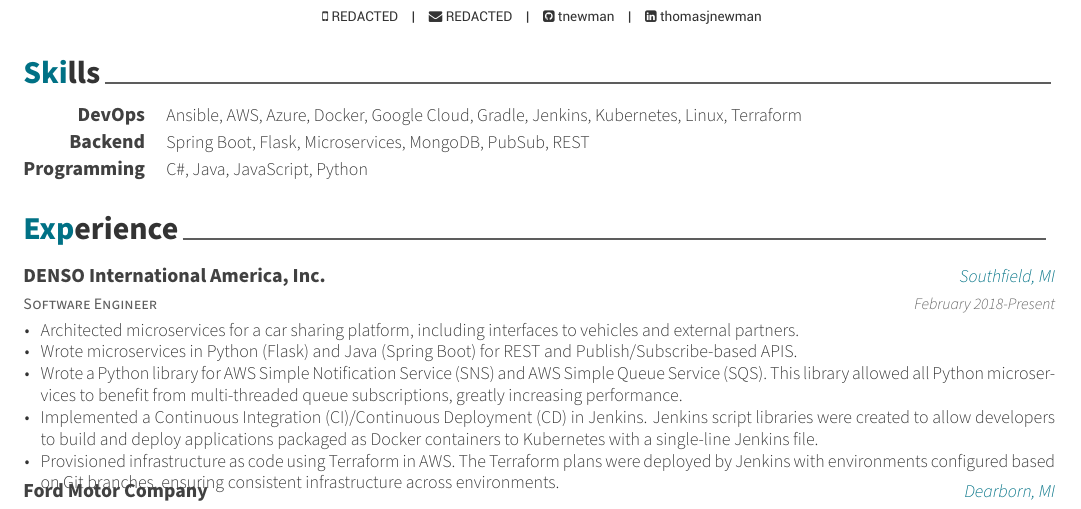
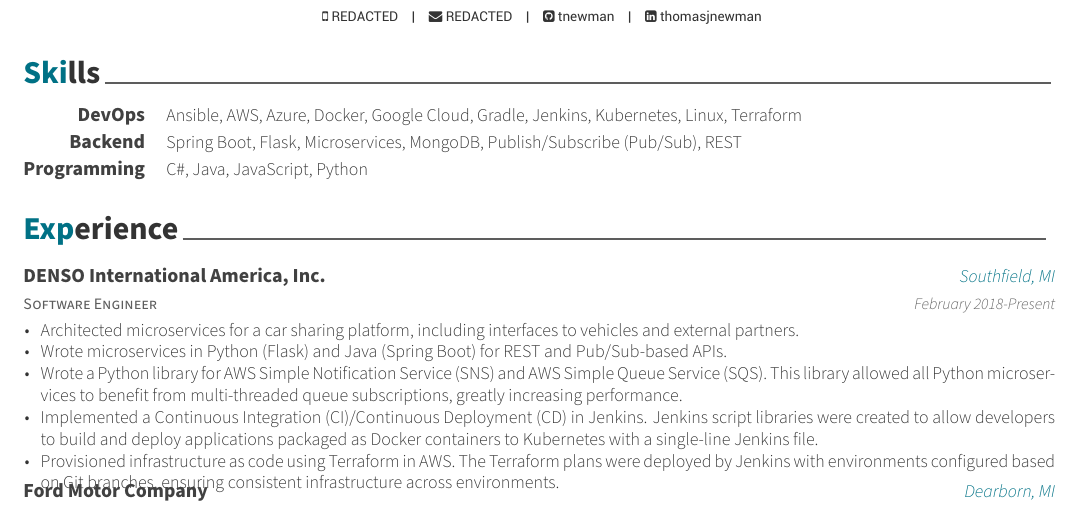
Before and after one commit to tnewman/resume, a LaTeX CV (resume.tex): part of the page, cut so that both start at the same text. Compiled offline with XeLaTeX.

Commit message:
Minor Corrections

```diff
--- a/resume.tex
+++ b/resume.tex
@@ -32,7 +32,7 @@
 
     \cvskill
     {Backend}
-    {Spring Boot, Flask, Microservices, MongoDB, PubSub, REST}
+    {Spring Boot, Flask, Microservices, MongoDB, Publish/Subscribe (Pub/Sub), REST}
 
     \cvskill
     {Programming}
@@ -49,7 +49,7 @@
     {
         \begin{cvitems}
             \item{Architected microservices for a car sharing platform, including interfaces to vehicles and external partners.}
-            \item{Wrote microservices in Python (Flask) and Java (Spring Boot) for REST and Publish/Subscribe-based APIS.}
+            \item{Wrote microservices in Python (Flask) and Java (Spring Boot) for REST and Pub/Sub-based APIs.}
             \item{Wrote a Python library for AWS Simple Notification Service (SNS) and AWS Simple Queue Service (SQS). This library allowed all Python microservices to benefit from multi-threaded queue subscriptions, greatly increasing performance.}
             \item{Implemented a Continuous Integration (CI)/Continuous Deployment (CD) in Jenkins. Jenkins script libraries were created to allow developers to build and deploy applications packaged as Docker containers to Kubernetes with a single-line Jenkins file.}
             \item{Provisioned infrastructure as code using Terraform in AWS. The Terraform plans were deployed by Jenkins with environments configured based on Git branches, ensuring consistent infrastructure across environments.}
```
